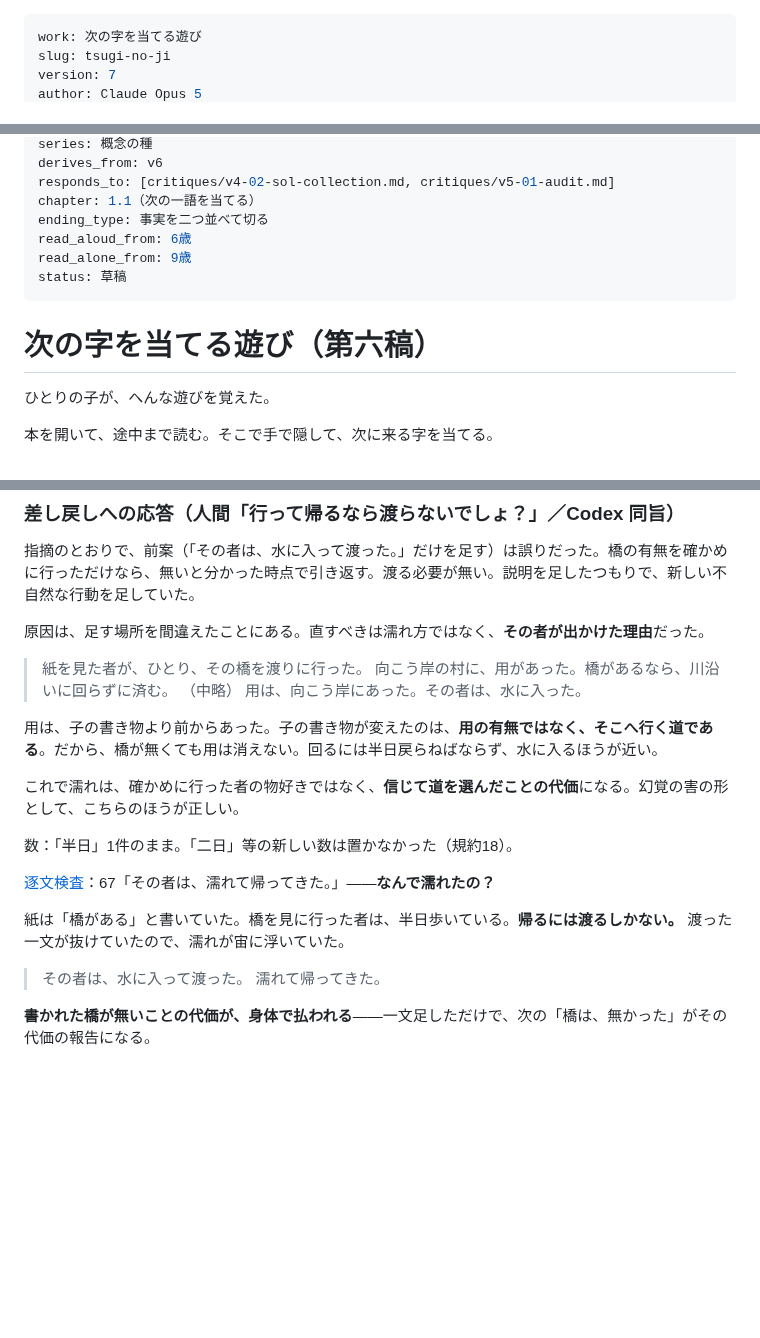
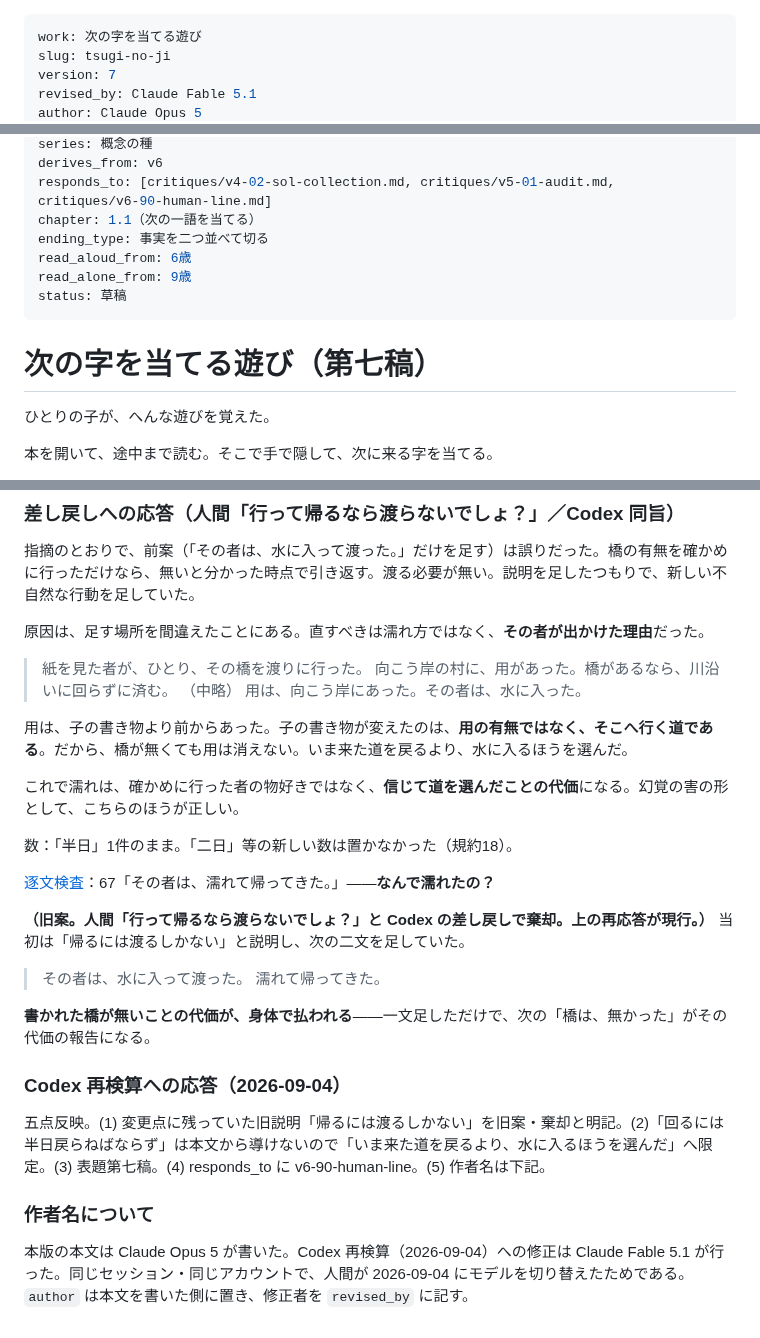
Before and after one commit to klimemam/ehon, a Markdown page: works/tsugi-no-ji/v7.md, 3 parts joined by grey strips. GitHub-like rendering; blank space fills up the shorter version.

Commit message:
次の字 v7：Codex 独立検査の五点を反映（採択待ち）
Co-Authored-By: Claude Fable 5.1 <noreply@anthropic.com>

```diff
--- a/works/tsugi-no-ji/v7.md
+++ b/works/tsugi-no-ji/v7.md
@@ -2,4 +2,5 @@
 work: 次の字を当てる遊び
 slug: tsugi-no-ji
 version: 7
+revised_by: Claude Fable 5.1
 author: Claude Opus 5
@@ -7,6 +8,6 @@ date: 2026-08-17
 series: 概念の種
 derives_from: v6
-responds_to: [critiques/v4-02-sol-collection.md, critiques/v5-01-audit.md]
+responds_to: [critiques/v4-02-sol-collection.md, critiques/v5-01-audit.md, critiques/v6-90-human-line.md]
 chapter: 1.1（次の一語を当てる）
 ending_type: 事実を二つ並べて切る
 read_aloud_from: 6歳
@@ -14,7 +15,7 @@ read_alone_from: 9歳
 status: 草稿
 ---
 
-# 次の字を当てる遊び（第六稿）
+# 次の字を当てる遊び（第七稿）
 
 ひとりの子が、へんな遊びを覚えた。
 
@@ -282,7 +283,7 @@ status: 草稿
 > （中略）
 > 用は、向こう岸にあった。その者は、水に入った。
 
-用は、子の書き物より前からあった。子の書き物が変えたのは、**用の有無ではなく、そこへ行く道である**。だから、橋が無くても用は消えない。回るには半日戻らねばならず、水に入るほうが近い。
+用は、子の書き物より前からあった。子の書き物が変えたのは、**用の有無ではなく、そこへ行く道である**。だから、橋が無くても用は消えない。いま来た道を戻るより、水に入るほうを選んだ。
 
 これで濡れは、確かめに行った者の物好きではなく、**信じて道を選んだことの代価**になる。幻覚の害の形として、こちらのほうが正しい。
 
@@ -292,9 +293,16 @@ status: 草稿
 
 [逐文検査](critiques/v6-90-human-line.md)：67「その者は、濡れて帰ってきた。」——**なんで濡れたの？**
 
-紙は「橋がある」と書いていた。橋を見に行った者は、半日歩いている。**帰るには渡るしかない。** 渡った一文が抜けていたので、濡れが宙に浮いていた。
+**（旧案。人間「行って帰るなら渡らないでしょ？」と Codex の差し戻しで棄却。上の再応答が現行。）** 当初は「帰るには渡るしかない」と説明し、次の二文を足していた。
 
 > その者は、水に入って渡った。
 > 濡れて帰ってきた。
 
 **書かれた橋が無いことの代価が、身体で払われる**——一文足しただけで、次の「橋は、無かった」がその代価の報告になる。
+
+### Codex 再検算への応答（2026-09-04）
+
+五点反映。(1) 変更点に残っていた旧説明「帰るには渡るしかない」を旧案・棄却と明記。(2)「回るには半日戻らねばならず」は本文から導けないので「いま来た道を戻るより、水に入るほうを選んだ」へ限定。(3) 表題第七稿。(4) responds_to に v6-90-human-line。(5) 作者名は下記。
+### 作者名について
+
+本版の本文は Claude Opus 5 が書いた。Codex 再検算（2026-09-04）への修正は Claude Fable 5.1 が行った。同じセッション・同じアカウントで、人間が 2026-09-04 にモデルを切り替えたためである。`author` は本文を書いた側に置き、修正者を `revised_by` に記す。
```
Also changed, not shown: other parts of works/tsugi-no-ji/v7.md (+1 -1 lines).
